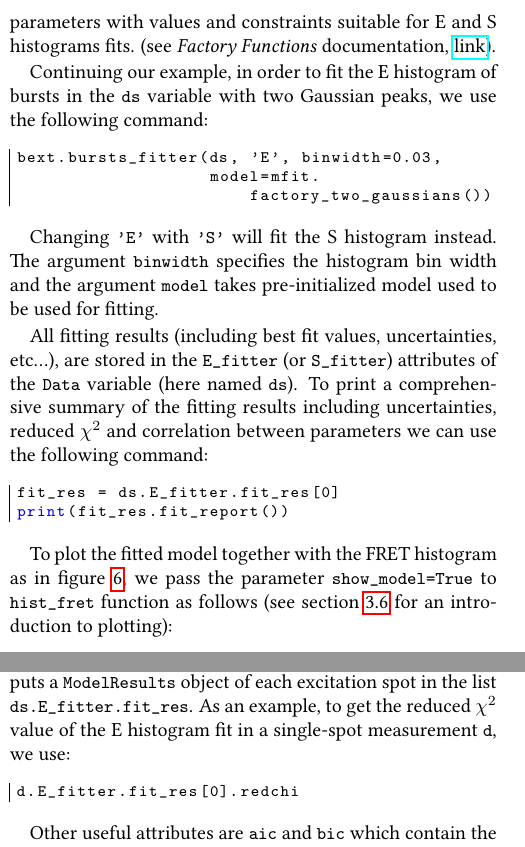
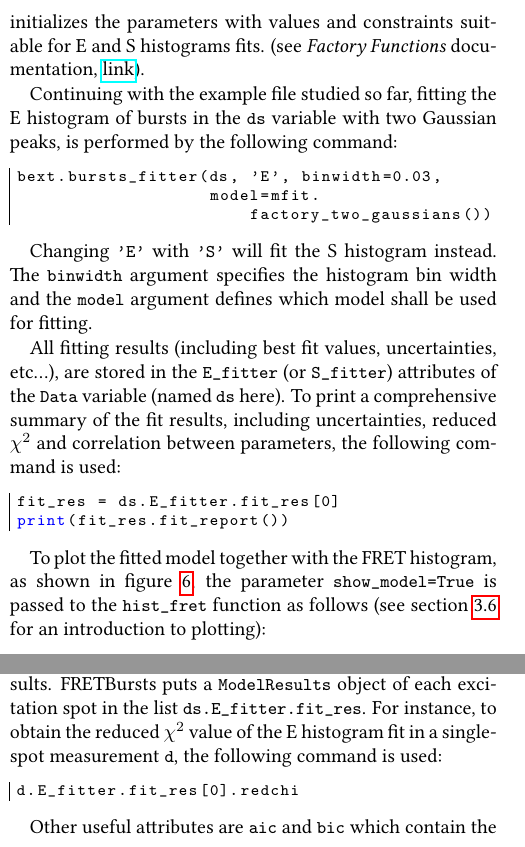
Before and after one commit to tritemio/fretbursts_paper, a LaTeX paper (main.tex, which reads Fitting.tex): two parts of the columns of page 11 of 19, joined at a grey line, cut so that both start at the same text. Compiled offline with pdfLaTeX.

Commit message:
edited Fitting.tex

```diff
--- a/Fitting.tex
+++ b/Fitting.tex
@@ -18,8 +19,8 @@ with values and constraints suitable for E and S histograms fits.
 (see \textit{Factory Functions} documentation,
 \href{http://fretbursts.readthedocs.org/en/latest/mfit.html#model-factory-functions}{link}).
 
-Continuing our example, in order to fit the E histogram of bursts in the
-\verb|ds| variable with two Gaussian peaks, we use the following command:
+Continuing with the example file studied so far, fitting the E histogram of bursts in the
+\verb|ds| variable with two Gaussian peaks, is performed by the following command:
 
 \begin{lstlisting}
 bext.bursts_fitter(ds, 'E', binwidth=0.03,
@@ -27,25 +28,25 @@ bext.bursts_fitter(ds, 'E', binwidth=0.03,
 \end{lstlisting}
 
 Changing \verb|'E'| with \verb|'S'| will fit the S histogram instead.
-The argument \verb|binwidth| specifies the histogram bin width and
-the argument \verb|model| takes pre-initialized model used to be used for
+The \verb|binwidth| argument specifies the histogram bin width and
+the \verb|model| argument defines which model shall be used for
 fitting.
 
 All fitting results (including best fit values, uncertainties, etc...),
 are stored in the \verb|E_fitter| (or \verb|S_fitter|)
-attributes of the \verb|Data| variable (here named \verb|ds|).
-To print a comprehensive summary of the fitting results including
-uncertainties, reduced $\chi^2$ and correlation between parameters
-we can use the following command:
+attributes of the \verb|Data| variable (named \verb|ds| here).
+To print a comprehensive summary of the fit results, including
+uncertainties, reduced $\chi^2$ and correlation between parameters,
+the following command is used:
 
 \begin{lstlisting}
 fit_res = ds.E_fitter.fit_res[0]
 print(fit_res.fit_report())
 \end{lstlisting}
 
-To plot the fitted model together with the FRET histogram as in
-figure~\ref{fig:histfit}, we pass the parameter \verb|show_model=True|
-to \verb|hist_fret| function as follows
+To plot the fitted model together with the FRET histogram, as shown in
+figure~\ref{fig:histfit}, the parameter \verb|show_model=True|
+is passed to the \verb|hist_fret| function as follows
 (see section~\ref{sec:plotting} for an introduction to plotting):
 
 \begin{lstlisting}
@@ -70,11 +71,12 @@ which contains all the information related to the fit (model, data,
 parameters with best values and uncertainties) and useful methods to operate on fit results.
 FRETBursts puts a \verb|ModelResults| object of each excitation spot in the list
 \verb|ds.E_fitter.fit_res|.
-As an example, to get the reduced $\chi^2$ value of the E histogram fit in a
-single-spot measurement \verb|d|, we use:
+For instance, to obtain the reduced $\chi^2$ value of the E histogram fit in a
+single-spot measurement \verb|d|, the following command is used:
 
 \begin{lstlisting}
 d.E_fitter.fit_res[0].redchi
 \end{lstlisting}
 
 Other useful attributes are \verb|aic| and \verb|bic| which contain the
+Akaike information criterion (AIC) and the Bayes Information criterion (BIC).
```
Also changed, not shown: Fitting.tex (26 more changed lines).
